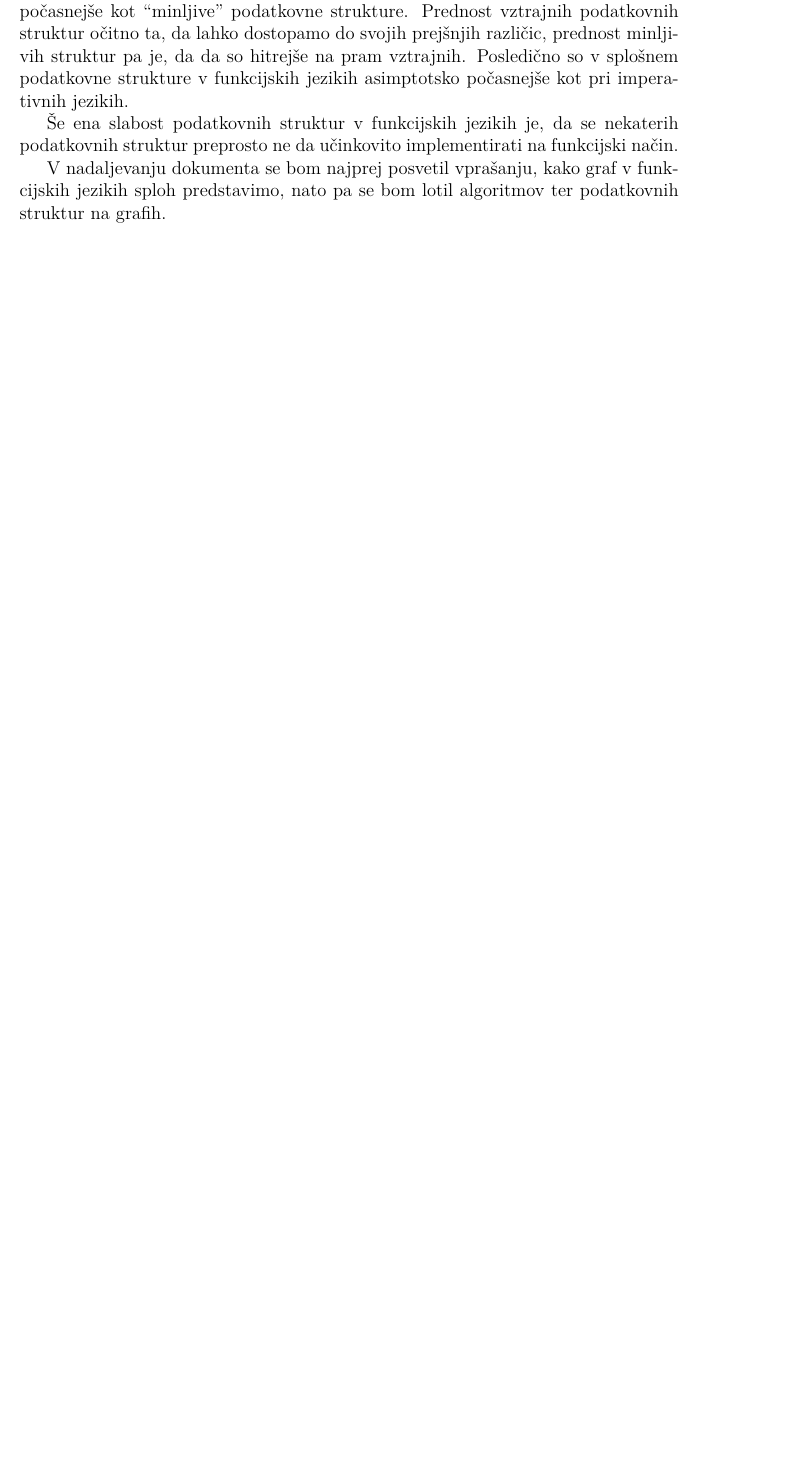
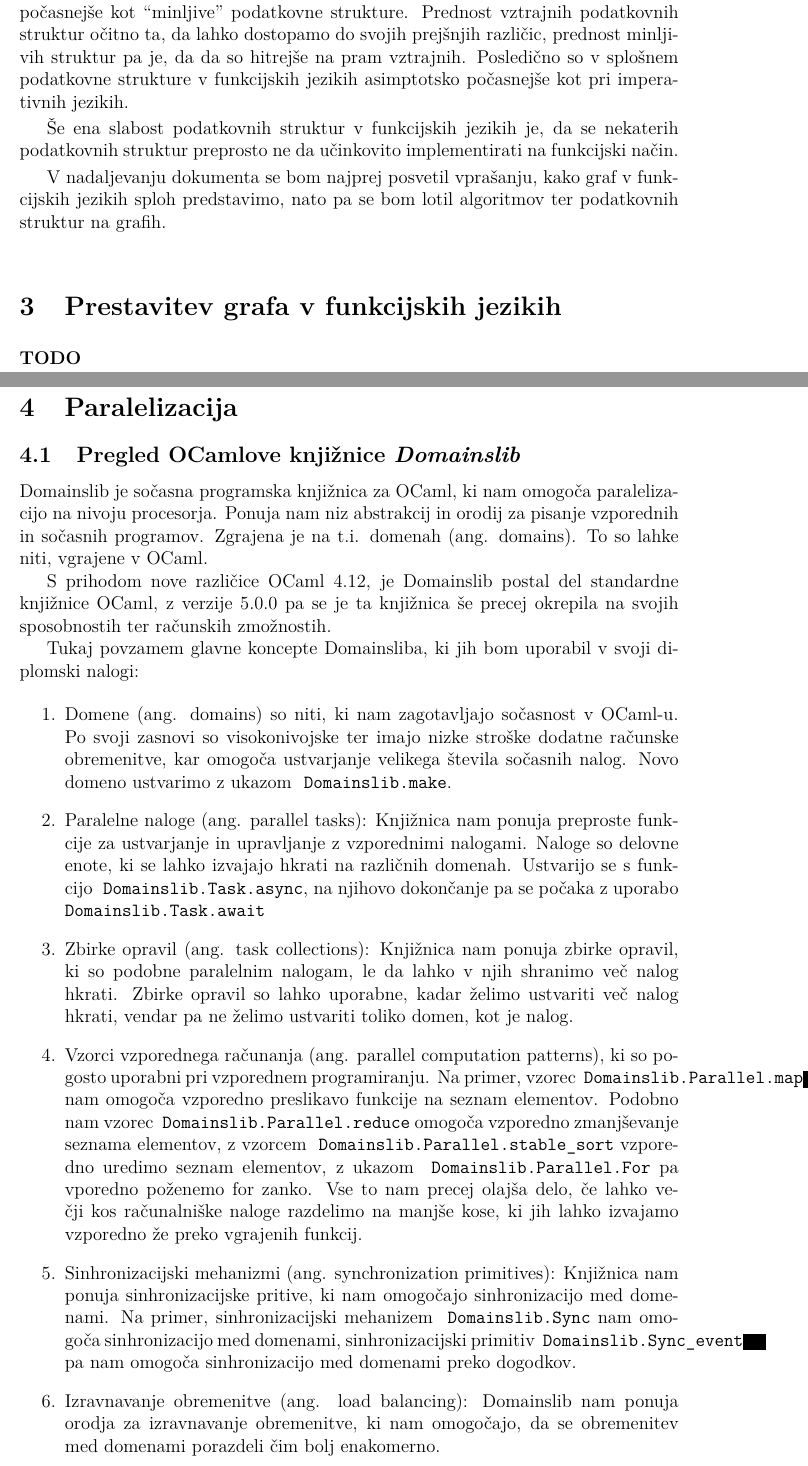
Before and after one commit to tjazerzen/Avtomatska-paralelizacija-v-OCamlu, a LaTeX thesis (diploma/dokument-diplomska-naloga.tex): part of page 9 of 10 before the commit and two parts of pages 9 and 10 of 12 after it, the two joined at a grey line, cut so that both start at the same text, the shorter picture padded with empty space. Compiled offline with pdfLaTeX.

Commit message:
Diploma: Intro to Domainslib

```diff
--- a/diploma/dokument-diplomska-naloga.tex
+++ b/diploma/dokument-diplomska-naloga.tex
@@ -210,3 +218,45 @@ Posledično so v splošnem podatkovne strukture v funkcijskih jezikih asimptotsk
 V nadaljevanju dokumenta se bom najprej posvetil vprašanju, kako graf v funkcijskih jezikih sploh predstavimo, nato pa se bom lotil algoritmov ter podatkovnih struktur na grafih.
 
 
+\section{Prestavitev grafa v funkcijskih jezikih}
+
+\textbf{TODO}
+
+\pagebreak
+
+\section{Paralelizacija}
+
+\subsection{Pregled OCamlove knjižnice \textit{Domainslib}}
+
+\href{https://github.com/ocaml-multicore/domainslib}{Domainslib} je sočasna programska knjižnica za OCaml,
+ki nam omogoča paralelizacijo na nivoju procesorja.
+Ponuja nam niz abstrakcij in orodij za pisanje vzporednih in sočasnih programov.
+Zgrajena je na t.i. domenah (ang. domains). To so lahke niti, vgrajene v OCaml.
+
+S prihodom nove različice OCaml 4.12, je Domainslib postal del standardne knjižnice OCaml, z verzije 5.0.0 pa se je ta knjižnica
+še precej okrepila na svojih sposobnostih ter računskih zmožnostih.
+
+Tukaj povzamem glavne koncepte Domainsliba, ki jih bom uporabil v svoji diplomski nalogi:
+
+\begin{enumerate}
+  \item Domene (ang. domains) so niti, ki nam zagotavljajo sočasnost v OCaml-u.
+        Po svoji zasnovi so visokonivojske ter imajo nizke stroške dodatne računske obremenitve,
+        kar omogoča ustvarjanje velikega števila sočasnih nalog. Novo domeno ustvarimo z ukazom ~\texttt{Domainslib.make}.
+  \item Paralelne naloge (ang. parallel tasks): Knjižnica nam ponuja preproste funkcije za ustvarjanje in upravljanje z vzporednimi nalogami.
+        Naloge so delovne enote, ki se lahko izvajajo hkrati na različnih domenah.
+        Ustvarijo se s funkcijo ~\texttt{Domainslib.Task.async}, na njihovo dokončanje pa se počaka z uporabo ~\texttt{Domainslib.Task.await}
+  \item Zbirke opravil (ang. task collections): Knjižnica nam ponuja zbirke opravil, ki so podobne paralelnim nalogam,
+        le da lahko v njih shranimo več nalog hkrati. Zbirke opravil so lahko uporabne, kadar želimo ustvariti več nalog hkrati,
+        vendar pa ne želimo ustvariti toliko domen, kot je nalog.
+  \item Vzorci vzporednega računanja (ang. parallel computation patterns), ki so pogosto uporabni pri vzporednem programiranju.
+        Na primer, vzorec ~\texttt{Domainslib.Parallel.map} nam omogoča vzporedno preslikavo funkcije na seznam elementov.
+        Podobno nam vzorec ~\texttt{Domainslib.Parallel.reduce} omogoča vzporedno zmanjševanje seznama elementov,
+        z vzorcem ~\texttt{Domainslib.Parallel.stable\_sort} vzporedno uredimo seznam elementov,
+        z ukazom ~\texttt{Domainslib.Parallel.For} pa vporedno poženemo for zanko. Vse to nam precej olajša delo, če lahko večji kos računalniške naloge
+        razdelimo na manjše kose, ki jih lahko izvajamo vzporedno že preko vgrajenih funkcij.
+  \item Sinhronizacijski mehanizmi (ang. synchronization primitives): Knjižnica nam ponuja sinhronizacijske pritive, ki nam omogočajo sinhronizacijo med domenami.
+        Na primer, sinhronizacijski mehanizem ~\texttt{Domainslib.Sync} nam omogoča sinhronizacijo med domenami,
+        sinhronizacijski primitiv ~\texttt{Domainslib.Sync\_event} pa nam omogoča sinhronizacijo med domenami preko dogodkov.
+  \item Izravnavanje obremenitve (ang. load balancing): Domainslib nam ponuja orodja za izravnavanje obremenitve,
+        ki nam omogočajo, da se obremenitev med domenami porazdeli čim bolj enakomerno.
+\end{enumerate}
```
Also changed, not shown: diploma/dokument-diplomska-naloga.tex (26 more changed lines).
